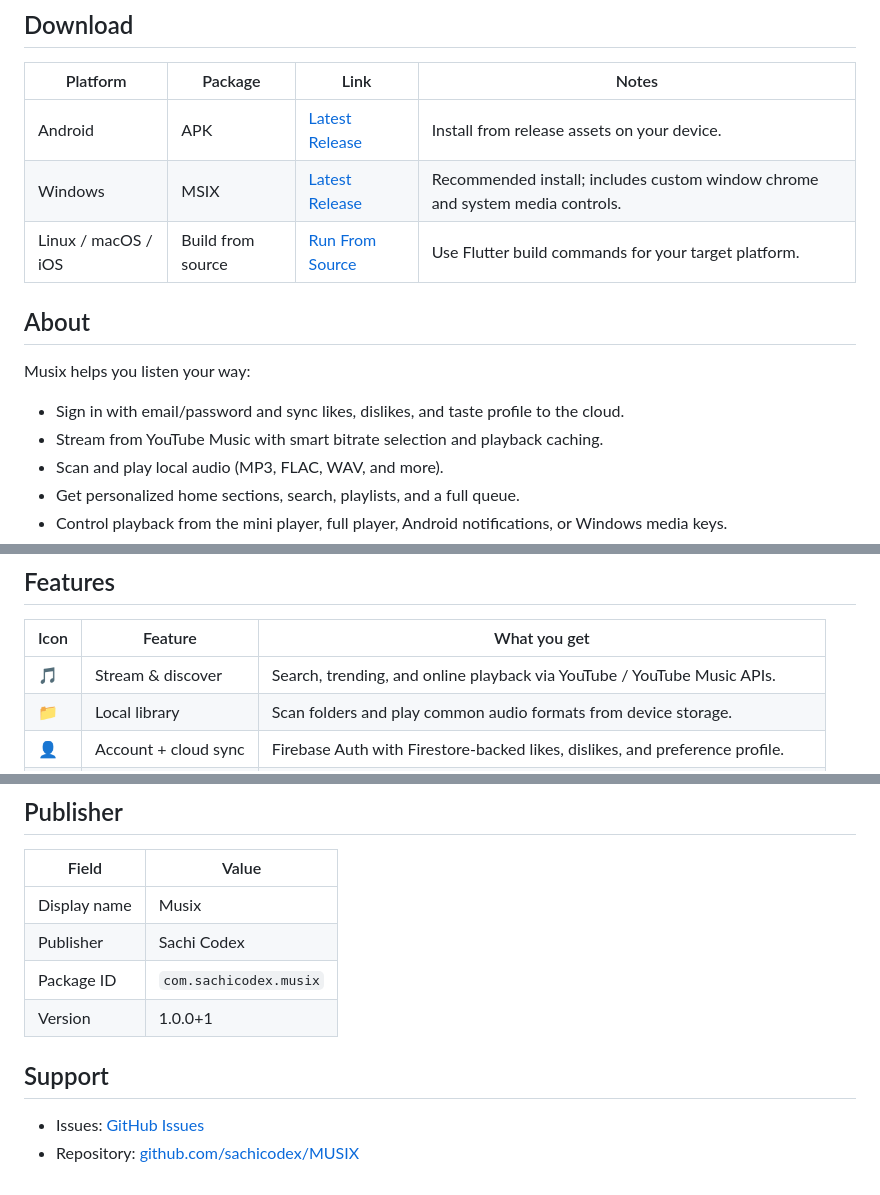
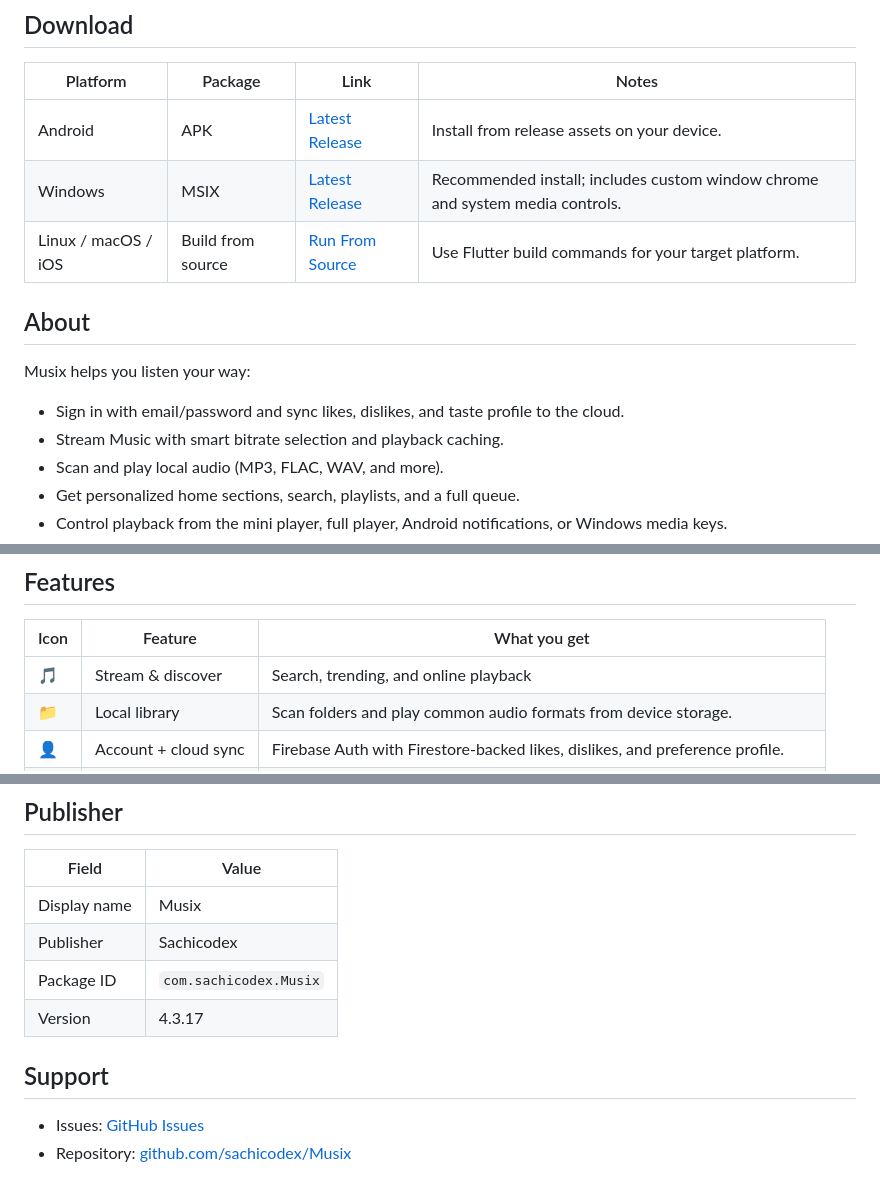
Before and after one commit to sachicodex/Musix, a Markdown page: README.md, 3 parts joined by grey strips. Drawn GitHub-style.

Commit message:
Update README.md for consistency and clarity for developers.

```diff
--- a/README.md
+++ b/README.md
@@ -28,7 +27,7 @@
 
 Musix helps you listen your way:
 - Sign in with email/password and sync likes, dislikes, and taste profile to the cloud.
-- Stream from YouTube Music with smart bitrate selection and playback caching.
+- Stream Music with smart bitrate selection and playback caching.
 - Scan and play local audio (MP3, FLAC, WAV, and more).
 - Get personalized home sections, search, playlists, and a full queue.
 - Control playback from the mini player, full player, Android notifications, or Windows media keys.
@@ -46,7 +45,7 @@ Musix helps you listen your way:
 
 | Icon | Feature | What you get |
 |---|---|---|
-| &#127925; | Stream & discover | Search, trending, and online playback via YouTube / YouTube Music APIs. |
+| &#127925; | Stream & discover | Search, trending, and online playback |
 | &#128193; | Local library | Scan folders and play common audio formats from device storage. |
 | &#128100; | Account + cloud sync | Firebase Auth with Firestore-backed likes, dislikes, and preference profile. |
 | &#127911; | Personalized home | Sections like May You Like, Top Artists, Jump Back In, and context-based rails. |
@@ -241,11 +240,11 @@ assets/
 | Field | Value |
 |---|---|
 | Display name | Musix |
-| Publisher | Sachi Codex |
-| Package ID | `com.sachicodex.musix` |
-| Version | 1.0.0+1 |
+| Publisher | Sachicodex |
+| Package ID | `com.sachicodex.Musix` |
+| Version | 4.3.17 |
 
 ## Support
 
-- Issues: [GitHub Issues](https://github.com/sachicodex/MUSIX/issues)
-- Repository: [github.com/sachicodex/MUSIX](https://github.com/sachicodex/MUSIX)
+- Issues: [GitHub Issues](https://github.com/sachicodex/Musix/issues)
+- Repository: [github.com/sachicodex/Musix](https://github.com/sachicodex/Musix)
```
Also changed, not shown: other parts of README.md (+5 -6 lines).
